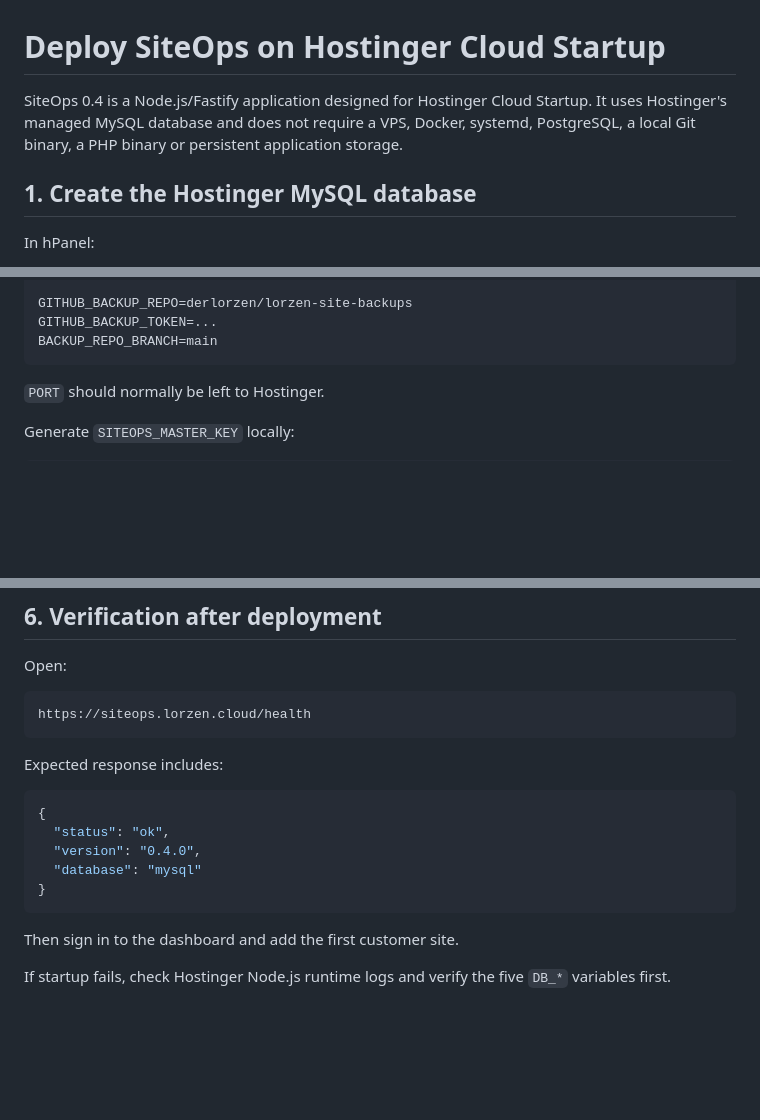
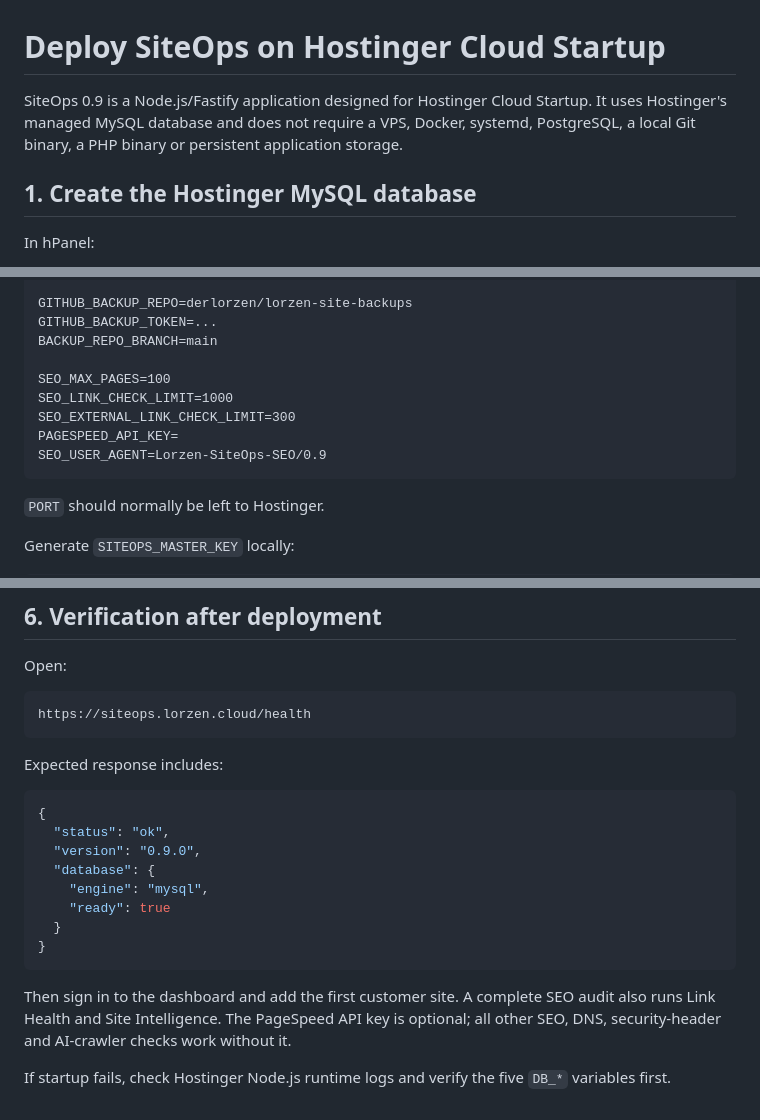
Before and after one commit to derlorzen/siteOps, a Markdown page: docs/INSTALL.md, 3 parts joined by grey strips. GitHub-like rendering; blank space fills up the shorter version.

Commit message:
Bring Hostinger install guide up to SiteOps 0.9

````diff
--- a/docs/INSTALL.md
+++ b/docs/INSTALL.md
@@ -1,6 +1,6 @@
 # Deploy SiteOps on Hostinger Cloud Startup
 
-SiteOps 0.4 is a Node.js/Fastify application designed for Hostinger Cloud Startup. It uses Hostinger's managed MySQL database and does not require a VPS, Docker, systemd, PostgreSQL, a local Git binary, a PHP binary or persistent application storage.
+SiteOps 0.9 is a Node.js/Fastify application designed for Hostinger Cloud Startup. It uses Hostinger's managed MySQL database and does not require a VPS, Docker, systemd, PostgreSQL, a local Git binary, a PHP binary or persistent application storage.
 
 ## 1. Create the Hostinger MySQL database
 
@@ -91,6 +91,12 @@ DASHBOARD_PASSWORD=...
 GITHUB_BACKUP_REPO=derlorzen/lorzen-site-backups
 GITHUB_BACKUP_TOKEN=...
 BACKUP_REPO_BRANCH=main
+
+SEO_MAX_PAGES=100
+SEO_LINK_CHECK_LIMIT=1000
+SEO_EXTERNAL_LINK_CHECK_LIMIT=300
+PAGESPEED_API_KEY=
+SEO_USER_AGENT=Lorzen-SiteOps-SEO/0.9
 ```
 
 `PORT` should normally be left to Hostinger.
@@ -131,11 +137,14 @@ Expected response includes:
 ```json
 {
   "status": "ok",
-  "version": "0.4.0",
-  "database": "mysql"
+  "version": "0.9.0",
+  "database": {
+    "engine": "mysql",
+    "ready": true
+  }
 }
 ```
 
-Then sign in to the dashboard and add the first customer site.
+Then sign in to the dashboard and add the first customer site. A complete SEO audit also runs Link Health and Site Intelligence. The PageSpeed API key is optional; all other SEO, DNS, security-header and AI-crawler checks work without it.
 
 If startup fails, check Hostinger Node.js runtime logs and verify the five `DB_*` variables first.
````
